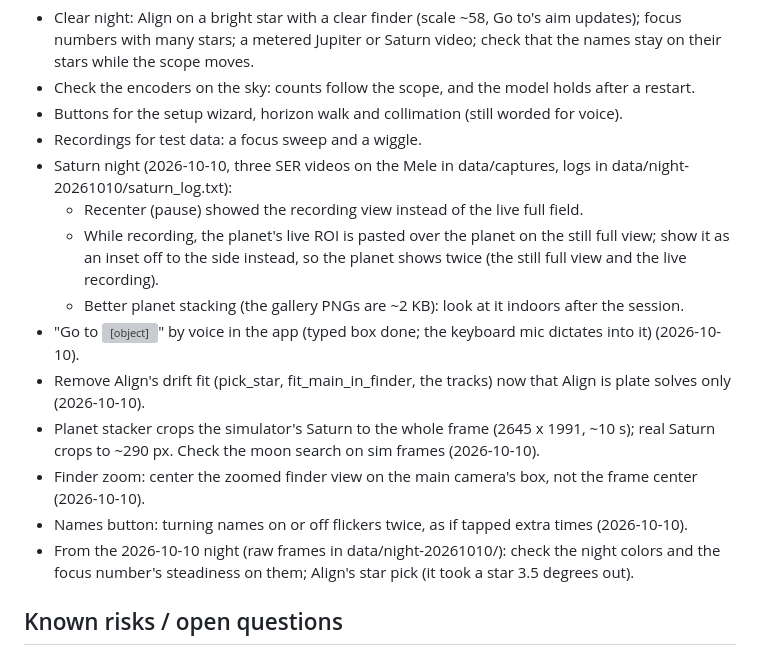
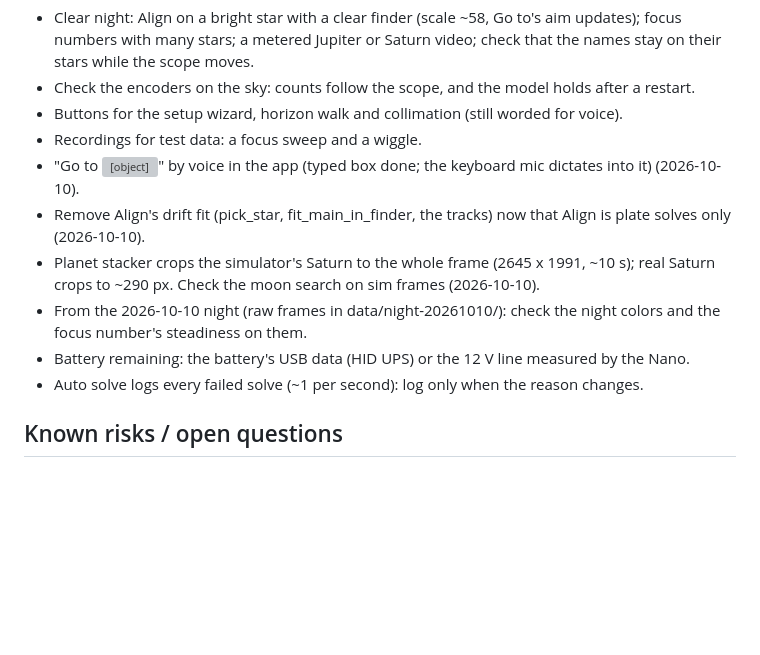
Before and after one commit to bryan631/astro, a Markdown page: docs/plan.md, the part around the change. GitHub-like rendering; blank space fills up the shorter version; grey boxes are pictures that could not be loaded.

Commit message:
Plan: done items off, battery and log noise on
Co-Authored-By: Claude Opus 5.5 <noreply@anthropic.com>

```diff
--- a/docs/plan.md
+++ b/docs/plan.md
@@ -221,18 +221,13 @@ main camera; the box orange in day mode.
 - Check the encoders on the sky: counts follow the scope, and the model holds after a restart.
 - Buttons for the setup wizard, horizon walk and collimation (still worded for voice).
 - Recordings for test data: a focus sweep and a wiggle.
-- Saturn night (2026-10-10, three SER videos on the Mele in data/captures, logs in data/night-20261010/saturn_log.txt):
-  - Recenter (pause) showed the recording view instead of the live full field.
-  - While recording, the planet's live ROI is pasted over the planet on the still full view; show it as an inset
-    off to the side instead, so the planet shows twice (the still full view and the live recording).
-  - Better planet stacking (the gallery PNGs are ~2 KB): look at it indoors after the session.
 - "Go to <object>" by voice in the app (typed box done; the keyboard mic dictates into it) (2026-10-10).
 - Remove Align's drift fit (pick_star, fit_main_in_finder, the tracks) now that Align is plate solves only (2026-10-10).
 - Planet stacker crops the simulator's Saturn to the whole frame (2645 x 1991, ~10 s); real Saturn crops to ~290 px. Check the moon search on sim frames (2026-10-10).
-- Finder zoom: center the zoomed finder view on the main camera's box, not the frame center (2026-10-10).
-- Names button: turning names on or off flickers twice, as if tapped extra times (2026-10-10).
 - From the 2026-10-10 night (raw frames in data/night-20261010/): check the night colors and
-  the focus number's steadiness on them; Align's star pick (it took a star 3.5 degrees out).
+  the focus number's steadiness on them.
+- Battery remaining: the battery's USB data (HID UPS) or the 12 V line measured by the Nano.
+- Auto solve logs every failed solve (~1 per second): log only when the reason changes.
 
 ## Known risks / open questions
 - SV705C Linux SDK stability (fallback: ZWO ASI585MC).
```
